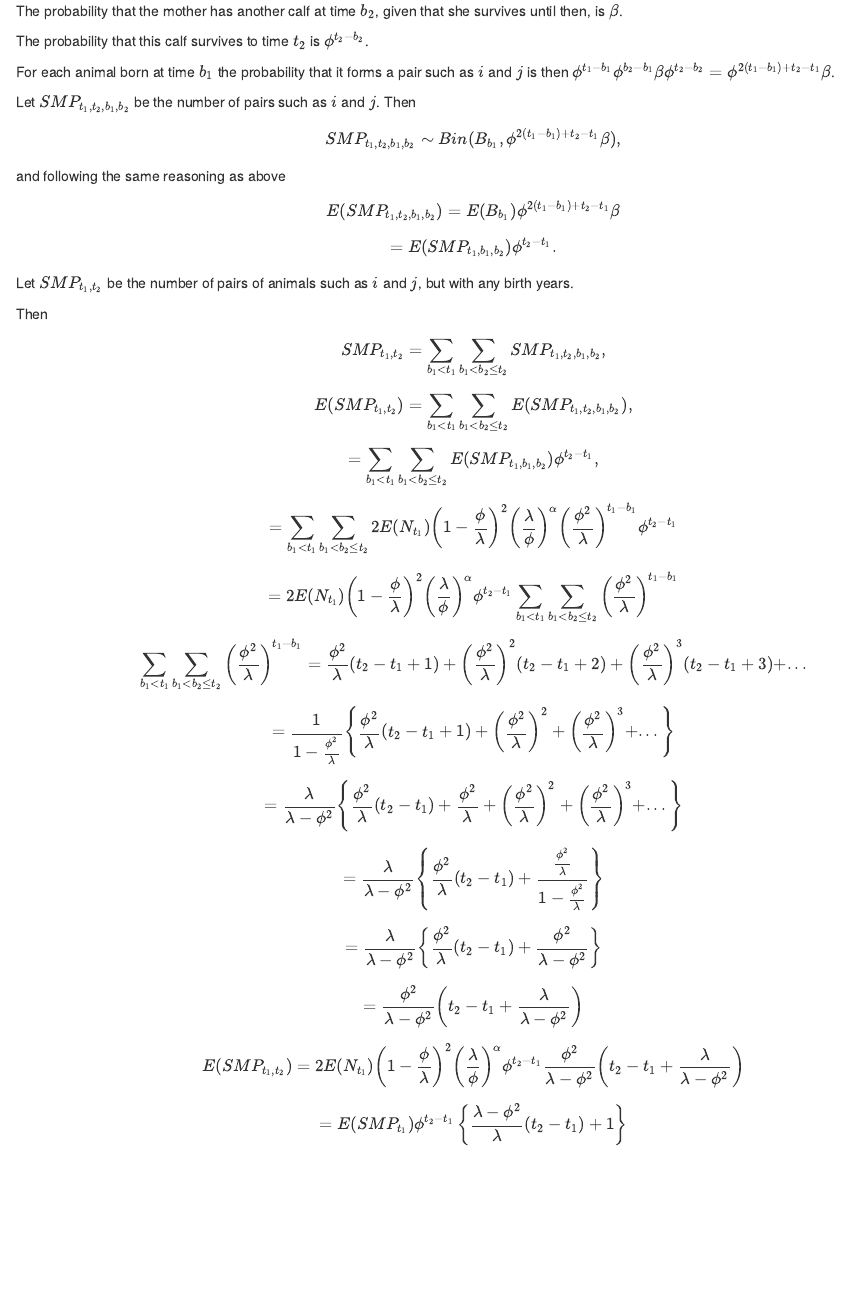
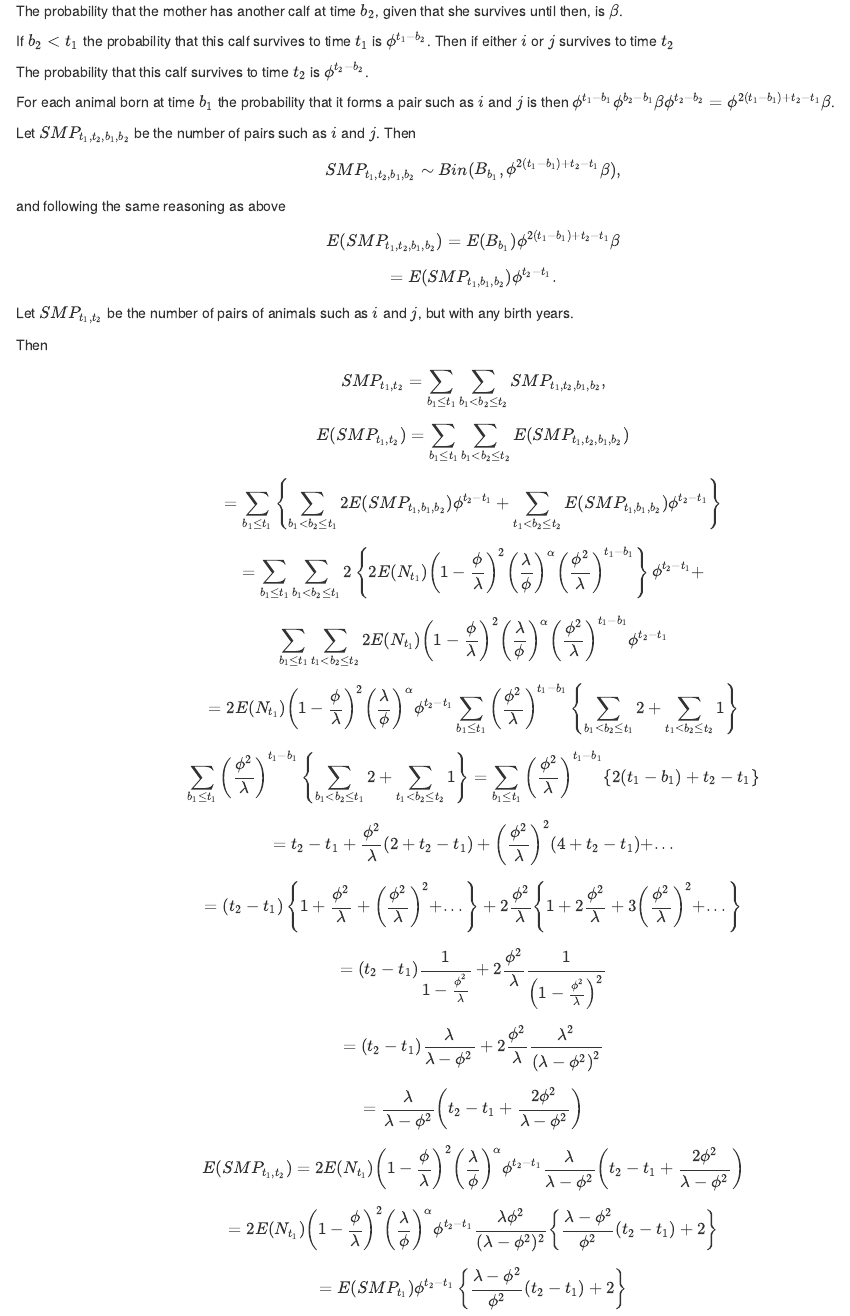
Before and after one commit to rasutt/Close-Kin-CaPow, an R Markdown document (Model explanations/1 Expected number of same-mother pairs.Rmd): the page in a window 1100 px wide, from 4430 px down. Rendered offline with R 4.5, knitr and Pandoc, with nearby package versions.

Commit message:
Updated estimator for same-mother pairs between surveys.  It's much better but still wrong.

```diff
--- a/Model explanations/1 Expected number of same-mother pairs.Rmd
+++ b/Model explanations/1 Expected number of same-mother pairs.Rmd
@@ -142,6 +142,8 @@ The probability that the mother survives from time $b_1$ to time $b_2$ is $\phi^
 
 The probability that the mother has another calf at time $b_2$, given that she survives until then, is $\beta$.
 
+If $b_2 < t_1$ the probability that this calf survives to time $t_1$ is $\phi^{t_1 - b_2}$.  Then if either $i$ or $j$ survives to time $t_2$
+
 The probability that this calf survives to time $t_2$ is $\phi^{t_2 - b_2}$.
 
 For each animal born at time $b_1$ the probability that it forms a pair such as $i$ and $j$ is then $\phi^{t_1 - b_1}\phi^{b_2 - b_1}\beta\phi^{t_2 - b_2} = \phi^{2(t_1 - b_1) + t_2 - t_1}\beta$.
@@ -154,16 +156,18 @@ $$= E(SMP_{t_1, b_1, b_2}) \phi^{t_2 - t_1}.$$
 Let $SMP_{t_1, t_2}$ be the number of pairs of animals such as $i$ and $j$, but with any birth years.
 
 Then
-$$SMP_{t_1, t_2} = \sum_{b_1 < t_1}\sum_{b_1 < b_2 \le t_2}SMP_{t_1, t_2, b_1, b_2},$$
-$$E(SMP_{t_1, t_2}) = \sum_{b_1 < t_1}\sum_{b_1 < b_2 \le t_2}E(SMP_{t_1, t_2, b_1, b_2}),$$
-$$= \sum_{b_1 < t_1}\sum_{b_1 < b_2 \le t_2}E(SMP_{t_1, b_1, b_2}) \phi^{t_2 - t_1},$$
-$$= \sum_{b_1 < t_1}\sum_{b_1 < b_2 \le t_2} 2E(N_{t_1})\left(1 - \frac{\phi}{\lambda}\right)^2\left(\frac{\lambda}{\phi}\right)^\alpha\left(\frac{\phi^2}{\lambda}\right)^{t_1 - b_1} \phi^{t_2 - t_1}$$
-$$= 2 E(N_{t_1}) \left(1 - \frac{\phi}{\lambda}\right)^2 \left(\frac{\lambda}{\phi}\right)^\alpha \phi^{t_2 - t_1} \sum_{b_1 < t_1}\sum_{b_1 < b_2 \le t_2} \left(\frac{\phi^2}{\lambda}\right)^{t_1 - b_1}$$
-$$\sum_{b_1 < t_1}\sum_{b_1 < b_2 \le t_2} \left(\frac{\phi^2}{\lambda}\right)^{t_1 - b_1} = \frac{\phi^2}{\lambda} (t_2 - t_1 + 1) + \left(\frac{\phi^2}{\lambda}\right)^2 (t_2 - t_1 + 2) + \left(\frac{\phi^2}{\lambda}\right)^3 (t_2 - t_1 + 3) + ...$$
-$$= \frac{1}{1 - \frac{\phi^2}{\lambda}} \left\{ \frac{\phi^2}{\lambda} (t_2 - t_1 + 1) + \left(\frac{\phi^2}{\lambda}\right)^2 + \left(\frac{\phi^2}{\lambda}\right)^3 + ... \right\}$$
-$$= \frac{\lambda}{\lambda - \phi^2} \left\{ \frac{\phi^2}{\lambda} (t_2 - t_1) + \frac{\phi^2}{\lambda} + \left(\frac{\phi^2}{\lambda}\right)^2 + \left(\frac{\phi^2}{\lambda}\right)^3 + ... \right\}$$
-$$= \frac{\lambda}{\lambda - \phi^2} \left\{ \frac{\phi^2}{\lambda} (t_2 - t_1) + \frac{\frac{\phi^2}{\lambda}}{1 - \frac{\phi^2}{\lambda}} \right\}$$
-$$= \frac{\lambda}{\lambda - \phi^2} \left\{ \frac{\phi^2}{\lambda} (t_2 - t_1) + \frac{\phi^2}{\lambda - \phi^2} \right\}$$
-$$= \frac{\phi^2}{\lambda - \phi^2} \left(t_2 - t_1 + \frac{\lambda}{\lambda - \phi^2} \right)$$
-$$E(SMP_{t_1, t_2}) = 2 E(N_{t_1}) \left(1 - \frac{\phi}{\lambda}\right)^2 \left(\frac{\lambda}{\phi}\right)^\alpha \phi^{t_2 - t_1} \frac{\phi^2}{\lambda - \phi^2} \left(t_2 - t_1 + \frac{\lambda}{\lambda - \phi^2} \right)$$
-$$= E(SMP_{t_1}) \phi^{t_2 - t_1} \left\{\frac{\lambda - \phi^2}{\lambda} (t_2 - t_1) + 1 \right\}$$
+$$SMP_{t_1, t_2} = \sum_{b_1 \le t_1}\sum_{b_1 < b_2 \le t_2}SMP_{t_1, t_2, b_1, b_2},$$
+$$E(SMP_{t_1, t_2}) = \sum_{b_1 \le t_1}\sum_{b_1 < b_2 \le t_2}E(SMP_{t_1, t_2, b_1, b_2})$$
+$$= \sum_{b_1 \le t_1} \left\{\sum_{b_1 < b_2 \le t_1} 2 E(SMP_{t_1, b_1, b_2}) \phi^{t_2 - t_1} + \sum_{t_1 < b_2 \le t_2} E(SMP_{t_1, b_1, b_2}) \phi^{t_2 - t_1}\right\}$$
+$$= \sum_{b_1 \le t_1} \sum_{b_1 < b_2 \le t_1} 2 \left\{2E(N_{t_1})\left(1 - \frac{\phi}{\lambda}\right)^2\left(\frac{\lambda}{\phi}\right)^\alpha\left(\frac{\phi^2}{\lambda}\right)^{t_1 - b_1}\right\} \phi^{t_2 - t_1} +$$
+$$\sum_{b_1 \le t_1} \sum_{t_1 < b_2 \le t_2} 2E(N_{t_1})\left(1 - \frac{\phi}{\lambda}\right)^2\left(\frac{\lambda}{\phi}\right)^\alpha\left(\frac{\phi^2}{\lambda}\right)^{t_1 - b_1}  \phi^{t_2 - t_1}$$
+$$= 2 E(N_{t_1}) \left(1 - \frac{\phi}{\lambda}\right)^2 \left(\frac{\lambda}{\phi}\right)^\alpha \phi^{t_2 - t_1} \sum_{b_1 \le t_1} \left(\frac{\phi^2}{\lambda}\right)^{t_1 - b_1} \left\{\sum_{b_1 < b_2 \le t_1} 2 + \sum_{t_1 < b_2 \le t_2} 1\right\}$$
+$$\sum_{b_1 \le t_1} \left(\frac{\phi^2}{\lambda}\right)^{t_1 - b_1} \left\{\sum_{b_1 < b_2 \le t_1} 2 + \sum_{t_1 < b_2 \le t_2} 1\right\} = \sum_{b_1 \le t_1} \left(\frac{\phi^2}{\lambda}\right)^{t_1 - b_1} \{2(t_1 - b_1) + t_2 - t_1\}$$
+$$= t_2 - t_1 + \frac{\phi^2}{\lambda} (2 + t_2 - t_1) + \left(\frac{\phi^2}{\lambda}\right)^2 (4 + t_2 - t_1) + ...$$
+$$= (t_2 - t_1) \left\{1 + \frac{\phi^2}{\lambda} + \left(\frac{\phi^2}{\lambda}\right)^2 + ... \right\} + 2 \frac{\phi^2}{\lambda} \left\{1 + 2\frac{\phi^2}{\lambda} + 3\left(\frac{\phi^2}{\lambda}\right)^2 + ... \right\}$$
+$$= (t_2 - t_1) \frac{1}{1 - \frac{\phi^2}{\lambda}} + 2 \frac{\phi^2}{\lambda} \frac{1}{\left(1 - \frac{\phi^2}{\lambda}\right)^2}$$
+$$= (t_2 - t_1) \frac{\lambda}{\lambda - \phi^2} + 2 \frac{\phi^2}{\lambda} \frac{\lambda^2}{\left(\lambda - \phi^2\right)^2}$$
+$$= \frac{\lambda}{\lambda - \phi^2} \left(t_2 - t_1 + \frac{2 \phi^2}{\lambda - \phi^2}\right)$$
+$$E(SMP_{t_1, t_2}) = 2 E(N_{t_1}) \left(1 - \frac{\phi}{\lambda}\right)^2 \left(\frac{\lambda}{\phi}\right)^\alpha \phi^{t_2 - t_1} \frac{\lambda}{\lambda - \phi^2} \left(t_2 - t_1 + \frac{2\phi^2}{\lambda - \phi^2} \right)$$
+$$= 2 E(N_{t_1}) \left(1 - \frac{\phi}{\lambda}\right)^2 \left(\frac{\lambda}{\phi}\right)^\alpha \phi^{t_2 - t_1} \frac{\lambda \phi^2}{(\lambda - \phi^2)^2} \left\{\frac{\lambda - \phi^2}{\phi^2}(t_2 - t_1) + 2 \right\}$$
+$$= E(SMP_{t_1}) \phi^{t_2 - t_1} \left\{\frac{\lambda - \phi^2}{\phi^2}(t_2 - t_1) + 2 \right\}$$
```
Also changed, not shown: Tabs/check_tab.R (+1 -1 lines), Model explanations/1-Expected-number-of-same-mother-pairs.html.
